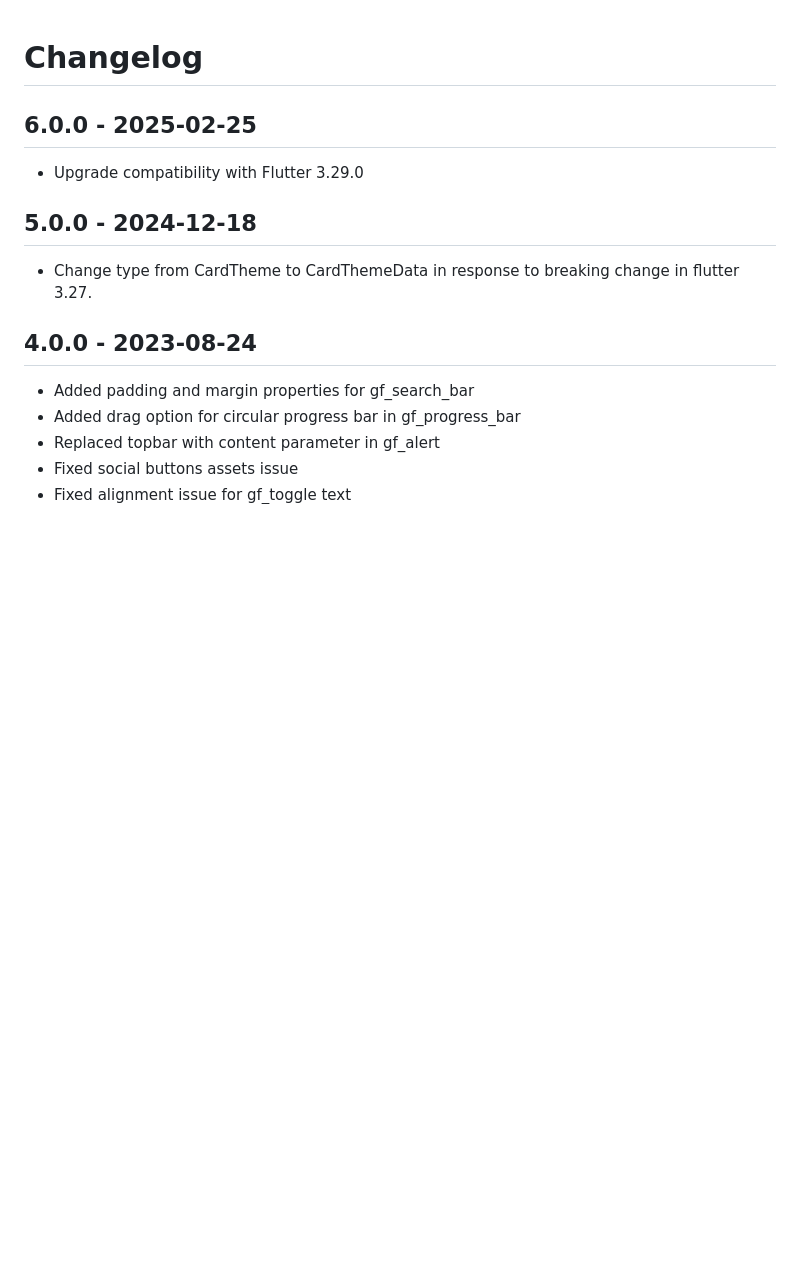
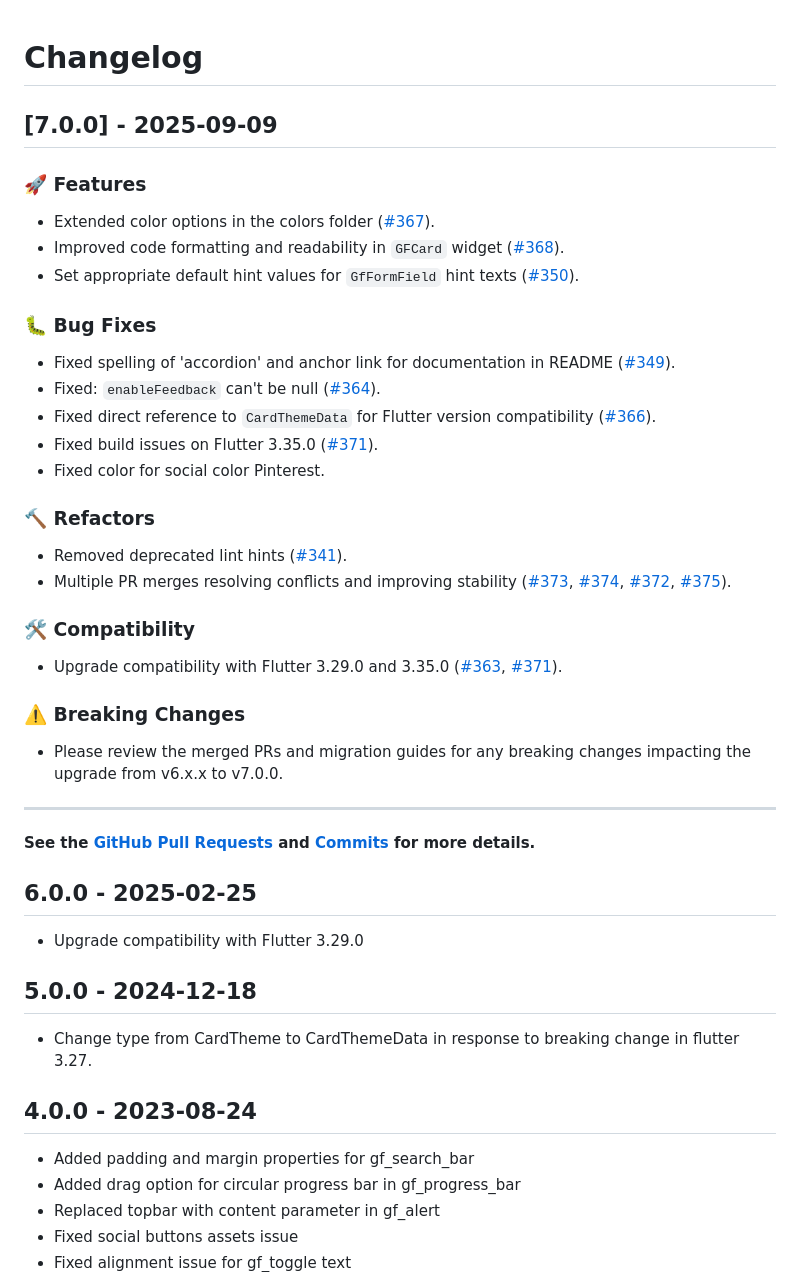
Before and after one commit to ionicfirebaseapp/getwidget, a Markdown page: CHANGELOG.md, the part around the change. GitHub-like rendering; blank space fills up the shorter version.

Commit message:
updated changelog

```diff
--- a/CHANGELOG.md
+++ b/CHANGELOG.md
@@ -1,4 +1,32 @@
 # Changelog
+
+## [7.0.0] - 2025-09-09
+
+### 🚀 Features
+- Extended color options in the colors folder ([#367](https://github.com/ionicfirebaseapp/getwidget/pull/367)).
+- Improved code formatting and readability in `GFCard` widget ([#368](https://github.com/ionicfirebaseapp/getwidget/pull/368)).
+- Set appropriate default hint values for `GfFormField` hint texts ([#350](https://github.com/ionicfirebaseapp/getwidget/pull/350)).
+
+### 🐛 Bug Fixes
+- Fixed spelling of 'accordion' and anchor link for documentation in README ([#349](https://github.com/ionicfirebaseapp/getwidget/pull/349)).
+- Fixed: `enableFeedback` can't be null ([#364](https://github.com/ionicfirebaseapp/getwidget/pull/364)).
+- Fixed direct reference to `CardThemeData` for Flutter version compatibility ([#366](https://github.com/ionicfirebaseapp/getwidget/pull/366)).
+- Fixed build issues on Flutter 3.35.0 ([#371](https://github.com/ionicfirebaseapp/getwidget/pull/371)).
+- Fixed color for social color Pinterest.
+
+### 🔨 Refactors
+- Removed deprecated lint hints ([#341](https://github.com/ionicfirebaseapp/getwidget/pull/341)).
+- Multiple PR merges resolving conflicts and improving stability ([#373](https://github.com/ionicfirebaseapp/getwidget/pull/373), [#374](https://github.com/ionicfirebaseapp/getwidget/pull/374), [#372](https://github.com/ionicfirebaseapp/getwidget/pull/372), [#375](https://github.com/ionicfirebaseapp/getwidget/pull/375)).
+
+### 🛠 Compatibility
+- Upgrade compatibility with Flutter 3.29.0 and 3.35.0 ([#363](https://github.com/ionicfirebaseapp/getwidget/pull/363), [#371](https://github.com/ionicfirebaseapp/getwidget/pull/371)).
+
+### ⚠️ Breaking Changes
+- Please review the merged PRs and migration guides for any breaking changes impacting the upgrade from v6.x.x to v7.0.0.
+
+---
+
+**See the [GitHub Pull Requests](https://github.com/ionicfirebaseapp/getwidget/pulls?state=closed&sort=updated&direction=desc) and [Commits](https://github.com/ionicfirebaseapp/getwidget/commits?per_page=10&sort=author-date) for more details.**
 
 ## 6.0.0 - 2025-02-25
 
```
